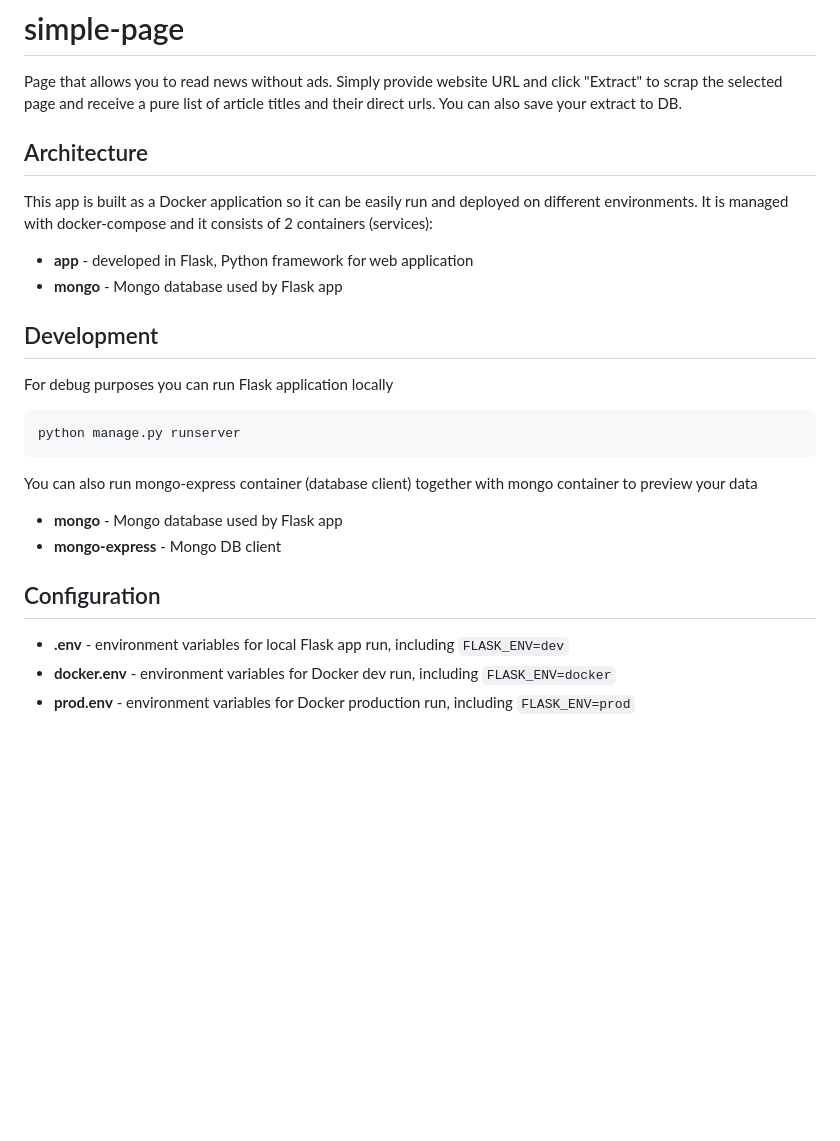
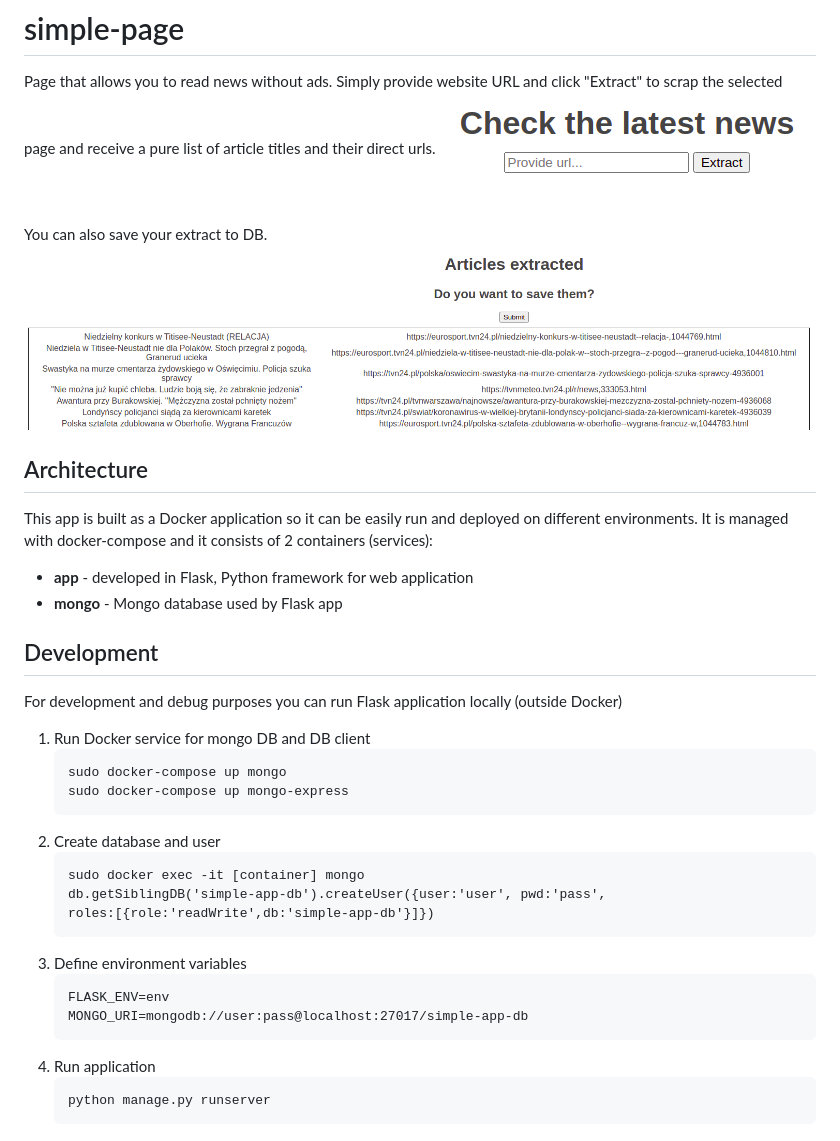
Before and after one commit to soniasonia/news-extractor, a Markdown page: README.md, the part around the change. Rendered like a GitHub page; pictures changed too: docs/pics/result_page.png (added), docs/pics/start_page.png (added); blank space fills up the shorter version.

Commit message:
Remove env file and simplify config

````diff
--- a/README.md
+++ b/README.md
@@ -2,7 +2,10 @@
 
 Page that allows you to read news without ads.
 Simply provide website URL and click "Extract" to scrap the selected page and receive a pure list of article titles and their direct urls.
+![Screenshot](./docs/pics/start_page.png)
+
 You can also save your extract to DB.
+![Screenshot](./docs/pics/result_page.png)
 
 ## Architecture
 This app is built as a Docker application so it can be easily run and deployed on different environments.
@@ -11,18 +14,24 @@ It is managed with docker-compose and it consists of 2 containers (services):
 - **mongo** - Mongo database used by Flask app
 
 ## Development
-For debug purposes you can run Flask application locally
-```python
-python manage.py runserver
-```
-You can also run mongo-express container (database client) together with mongo container to preview your data
-- **mongo** - Mongo database used by Flask app
-- **mongo-express** - Mongo DB client
-
-## Configuration
-- **.env** - environment variables for local Flask app run, including
- ```FLASK_ENV=dev```
-- **docker.env** - environment variables for Docker dev run, including
-  ```FLASK_ENV=docker```
-- **prod.env** - environment variables for Docker production run, including
-```FLASK_ENV=prod```
+For development and debug purposes you can run Flask application locally (outside Docker)
+1. Run Docker service for mongo DB and DB client
+    ```
+    sudo docker-compose up mongo
+    sudo docker-compose up mongo-express
+    ```
+2. Create database and user
+   ```
+   sudo docker exec -it [container] mongo
+   db.getSiblingDB('simple-app-db').createUser({user:'user', pwd:'pass',
+   roles:[{role:'readWrite',db:'simple-app-db'}]})
+    ```
+4. Define environment variables
+    ```
+    FLASK_ENV=env
+    MONGO_URI=mongodb://user:pass@localhost:27017/simple-app-db
+    ```
+5. Run application
+    ```python
+    python manage.py runserver
+    ```
````
Also changed, not shown: docs/pics/create_db.png (added), 3 other files.
